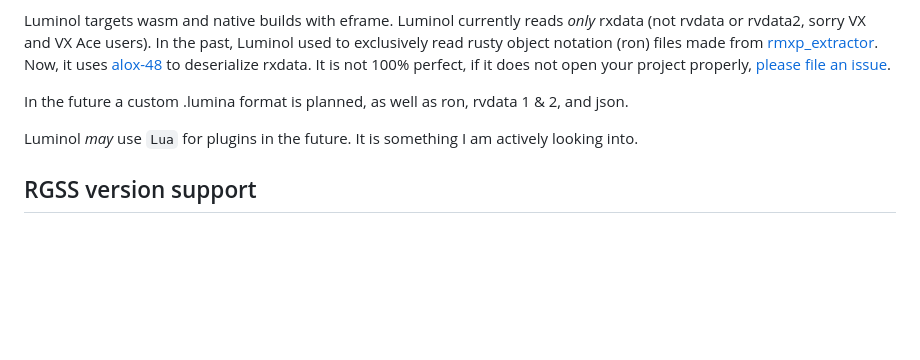
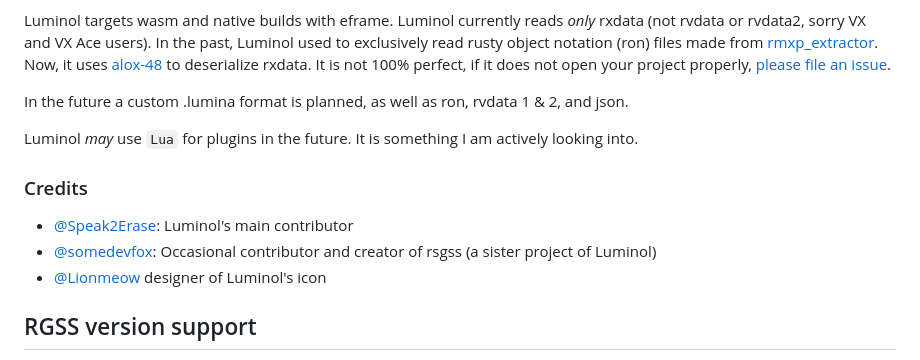
Before and after one commit to Astrabit-ST/Luminol, a Markdown page: README.md, the part around the change. GitHub-like rendering; blank space fills up the shorter version.

Commit message:
Add credits in readme

```diff
--- a/README.md
+++ b/README.md
@@ -11,6 +11,12 @@ Luminol targets wasm and native builds with eframe. Luminol currently reads *onl
 In the future a custom .lumina format is planned, as well as ron, rvdata 1 & 2, and json.
 
 Luminol _may_ use `Lua` for plugins in the future. It is something I am actively looking into.
+
+### Credits
+
+- [@Speak2Erase](https://github.com/Speak2Erase): Luminol's main contributor
+- [@somedevfox](https://github.com/somedevfox): Occasional contributor and creator of rsgss (a sister project of Luminol)
+- [@Lionmeow](https://github.com/Lionmeow) designer of Luminol's icon
 
 ## RGSS version support
 
```
